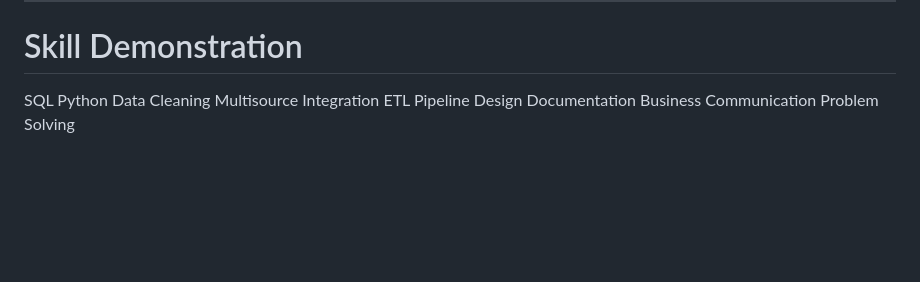
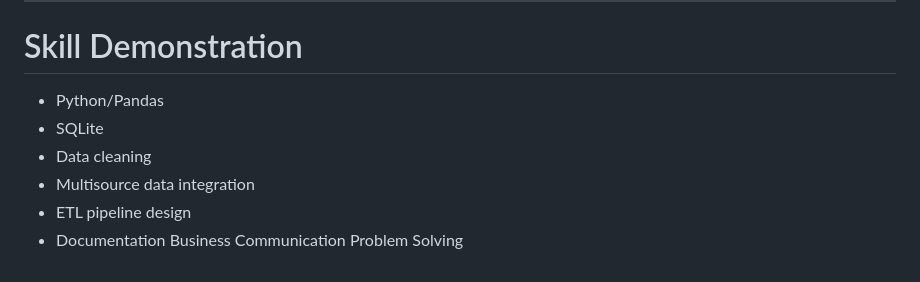
Before and after one commit to Jesster-StacocatS/ETL_project, a Markdown page: README.md, the part around the change. Rendered like a GitHub page; blank space fills up the shorter version.

Commit message:
Update skills list formatting in README

```diff
--- a/README.md
+++ b/README.md
@@ -105,11 +105,11 @@ _______________________
 
 # Skill Demonstration
 
-SQL
-Python
-Data Cleaning
-Multisource Integration
-ETL Pipeline Design
-Documentation
+* Python/Pandas
+* SQLite
+* Data cleaning
+* Multisource data integration
+* ETL pipeline design
+* Documentation
 Business Communication
 Problem Solving
```
